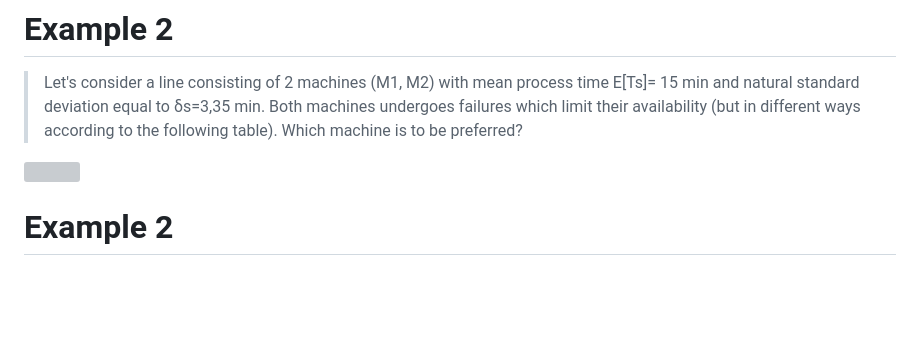
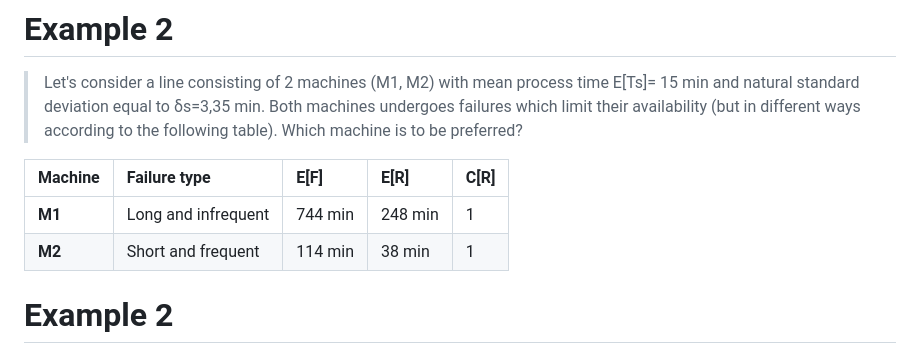
Before and after one commit to danielaschiochet/knowledge-base, a Markdown page: 04_Process_variability_with_solutions.md, the part around one of its changes. GitHub-like rendering; blank space fills up the shorter version; grey boxes are pictures that could not be loaded.

```diff
--- a/04_Process_variability_with_solutions.md
+++ b/04_Process_variability_with_solutions.md
@@ -267,7 +309,10 @@ As the utilization factor approaches one, small changes in the factor will have
 
 > Let's consider a line consisting of 2 machines (M1, M2) with mean process time E[Ts]= 15 min and natural standard deviation equal to δs=3,35 min. Both machines undergoes failures which limit their availability (but in different ways according to the following table). Which machine is to be preferred?
 
-![](images/6c13cae8f29e273318ab750492495aab1a8da8a56fee7875a551ce1e1c762fae.jpg)
+| Machine | Failure type | E[F] | E[R] | C[R] |
+| :--- | :--- | :--- | :--- | :--- |
+| **M1** | Long and infrequent | 744 min | 248 min | 1 |
+| **M2** | Short and frequent | 114 min | 38 min | 1 |
 
 # Example 2
 
```
Also changed, not shown: other parts of 04_Process_variability_with_solutions.md (+107 -23 lines).
